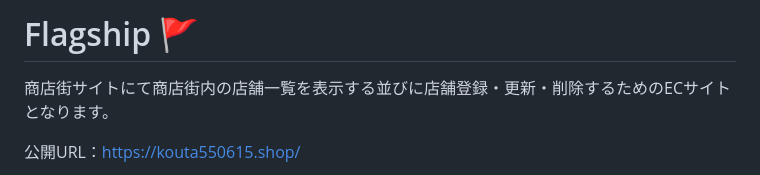
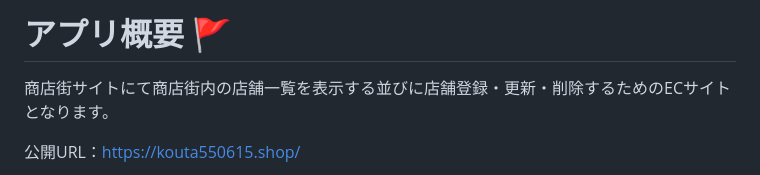
Before and after one commit to takashimakouta/TachibanaShoppingStreet, a Markdown page: README.md, the part around the change. GitHub-like rendering.

```diff
--- a/README.md
+++ b/README.md
@@ -1,4 +1,4 @@
-# Flagship 🚩
+# アプリ概要 🚩
 
 商店街サイトにて商店街内の店舗一覧を表示する並びに店舗登録・更新・削除するためのECサイトとなります。
 
```
